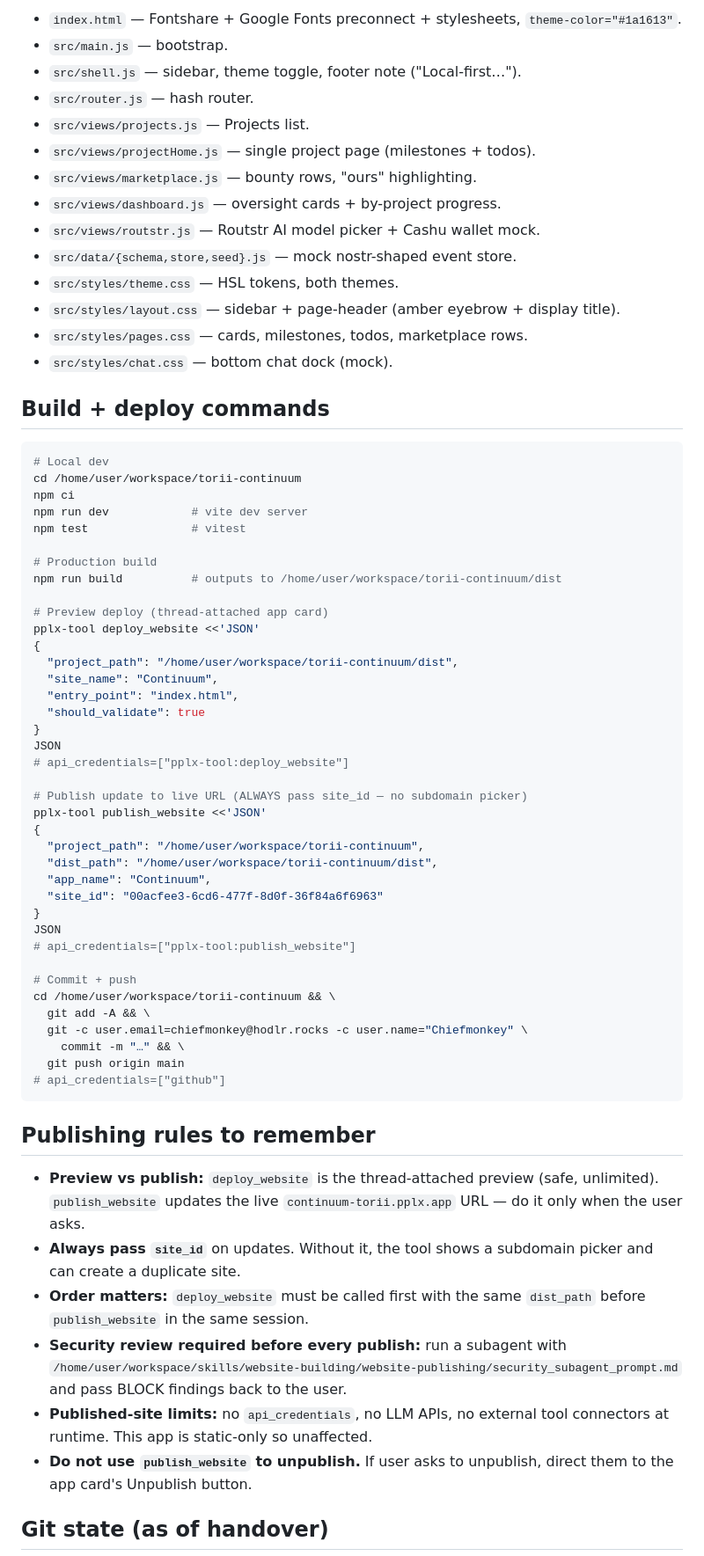
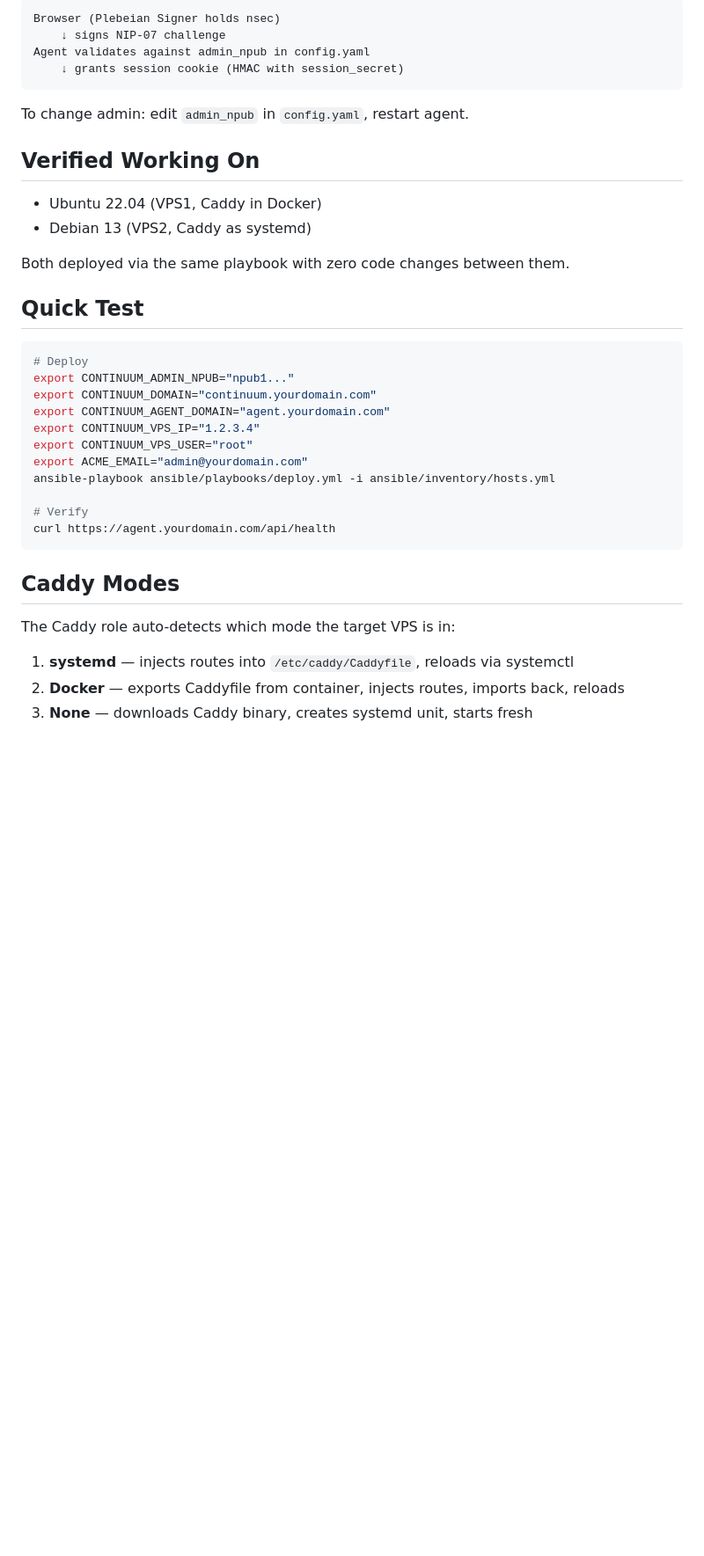
Before and after one commit to c03rad0r/torii-continuum, a Markdown page: HANDOVER.md, the part around one of its changes. Shown at 88% size. GitHub-like rendering; blank space fills up the shorter version.

Commit message:
docs: add HANDOVER.md for ChiefmonkeyArt delivery
Summary of the full ansible deployment system: what's included,
identity model, tested platforms, quick test instructions, and
complete file listing.

````diff
--- a/HANDOVER.md
+++ b/HANDOVER.md
@@ -46,70 +30,41 @@ Paste this whole block at the start of a new Perplexity Computer session to resu
 
-- `index.html` — Fontshare + Google Fonts preconnect + stylesheets, `theme-color="#1a1613"`.
-- `src/main.js` — bootstrap.
-- `src/shell.js` — sidebar, theme toggle, footer note ("Local-first…").
-- `src/router.js` — hash router.
-- `src/views/projects.js` — Projects list.
-- `src/views/projectHome.js` — single project page (milestones + todos).
-- `src/views/marketplace.js` — bounty rows, "ours" highlighting.
-- `src/views/dashboard.js` — oversight cards + by-project progress.
-- `src/views/routstr.js` — Routstr AI model picker + Cashu wallet mock.
-- `src/data/{schema,store,seed}.js` — mock nostr-shaped event store.
-- `src/styles/theme.css` — HSL tokens, both themes.
-- `src/styles/layout.css` — sidebar + page-header (amber eyebrow + display title).
-- `src/styles/pages.css` — cards, milestones, todos, marketplace rows.
-- `src/styles/chat.css` — bottom chat dock (mock).
+```
+Browser (Plebeian Signer holds nsec)
+    ↓ signs NIP-07 challenge
+Agent validates against admin_npub in config.yaml
+    ↓ grants session cookie (HMAC with session_secret)
+```
 
-## Build + deploy commands
+To change admin: edit `admin_npub` in `config.yaml`, restart agent.
+
+## Verified Working On
+
+- Ubuntu 22.04 (VPS1, Caddy in Docker)
+- Debian 13 (VPS2, Caddy as systemd)
+
+Both deployed via the same playbook with zero code changes between them.
+
+## Quick Test
 
 ```bash
-# Local dev
-cd /home/user/workspace/torii-continuum
-npm ci
-npm run dev            # vite dev server
-npm test               # vitest
+# Deploy
+export CONTINUUM_ADMIN_NPUB="npub1..."
+export CONTINUUM_DOMAIN="continuum.yourdomain.com"
+export CONTINUUM_AGENT_DOMAIN="agent.yourdomain.com"
+export CONTINUUM_VPS_IP="1.2.3.4"
+export CONTINUUM_VPS_USER="root"
+export ACME_EMAIL="admin@yourdomain.com"
+ansible-playbook ansible/playbooks/deploy.yml -i ansible/inventory/hosts.yml
 
-# Production build
-npm run build          # outputs to /home/user/workspace/torii-continuum/dist
-
-# Preview deploy (thread-attached app card)
-pplx-tool deploy_website <<'JSON'
-{
-  "project_path": "/home/user/workspace/torii-continuum/dist",
-  "site_name": "Continuum",
-  "entry_point": "index.html",
-  "should_validate": true
-}
-JSON
-# api_credentials=["pplx-tool:deploy_website"]
-
-# Publish update to live URL (ALWAYS pass site_id — no subdomain picker)
-pplx-tool publish_website <<'JSON'
-{
-  "project_path": "/home/user/workspace/torii-continuum",
-  "dist_path": "/home/user/workspace/torii-continuum/dist",
-  "app_name": "Continuum",
-  "site_id": "00acfee3-6cd6-477f-8d0f-36f84a6f6963"
-}
-JSON
-# api_credentials=["pplx-tool:publish_website"]
-
-# Commit + push
-cd /home/user/workspace/torii-continuum && \
-  git add -A && \
-  git -c user.email=chiefmonkey@hodlr.rocks -c user.name="Chiefmonkey" \
-    commit -m "…" && \
-  git push origin main
-# api_credentials=["github"]
+# Verify
+curl https://agent.yourdomain.com/api/health
 ```
 
-## Publishing rules to remember
+## Caddy Modes
 
-- **Preview vs publish:** `deploy_website` is the thread-attached preview (safe, unlimited). `publish_website` updates the live `continuum-torii.pplx.app` URL — do it only when the user asks.
-- **Always pass `site_id`** on updates. Without it, the tool shows a subdomain picker and can create a duplicate site.
-- **Order matters:** `deploy_website` must be called first with the same `dist_path` before `publish_website` in the same session.
-- **Security review required before every publish:** run a subagent with `/home/user/workspace/skills/website-building/website-publishing/security_subagent_prompt.md` and pass BLOCK findings back to the user.
-- **Published-site limits:** no `api_credentials`, no LLM APIs, no external tool connectors at runtime. This app is static-only so unaffected.
-- **Do not use `publish_website` to unpublish.** If user asks to unpublish, direct them to the app card's Unpublish button.
+The Caddy role auto-detects which mode the target VPS is in:
 
-## Git state (as of handover)
+1. **systemd** — injects routes into `/etc/caddy/Caddyfile`, reloads via systemctl
+2. **Docker** — exports Caddyfile from container, injects routes, imports back, reloads
+3. **None** — downloads Caddy binary, creates systemd unit, starts fresh
 
````
Also changed, not shown: other parts of HANDOVER.md (+59 -74 lines).
